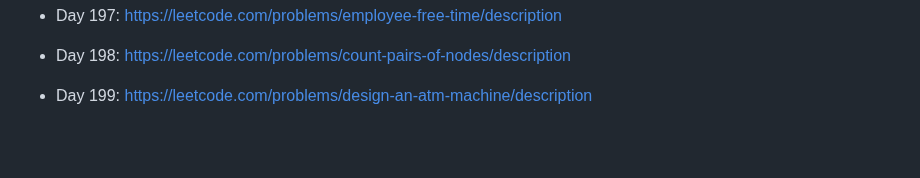
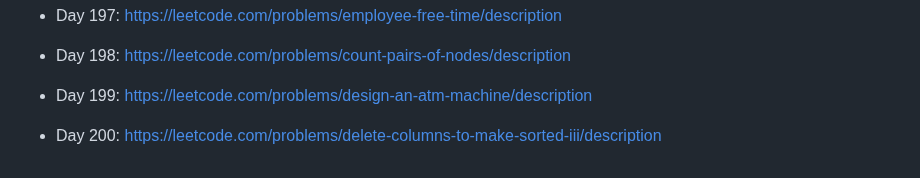
Before and after one commit to unlimitedband/daily-lc, a Markdown page: README.md, the part around the change. Drawn GitHub-style; blank space fills up the shorter version.

Commit message:
Pick challenge day 200

```diff
--- a/README.md
+++ b/README.md
@@ -407,3 +407,5 @@ Mỗi ngày pick một challenge ngẫu nhiên từ leetcode.
 * Day 198: https://leetcode.com/problems/count-pairs-of-nodes/description
 
 * Day 199: https://leetcode.com/problems/design-an-atm-machine/description
+
+* Day 200: https://leetcode.com/problems/delete-columns-to-make-sorted-iii/description
```
